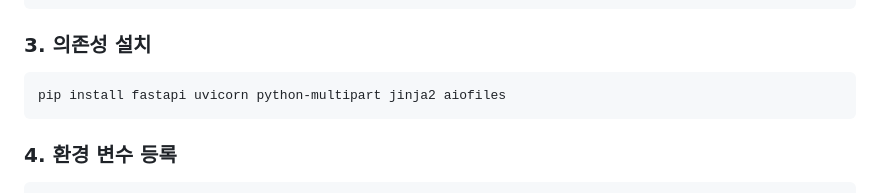
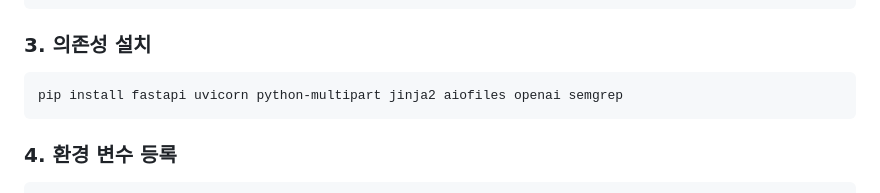
Before and after one commit to emfp1148/ai-cybersecurity-team02, a Markdown page: README.md, the part around the change. Rendered like a GitHub page.

````diff
--- a/README.md
+++ b/README.md
@@ -82,7 +82,7 @@ source venv/bin/activate  # Linux/Mac
 
 ### 3. 의존성 설치
 ```bash
-pip install fastapi uvicorn python-multipart jinja2 aiofiles
+pip install fastapi uvicorn python-multipart jinja2 aiofiles openai semgrep
 ```
 
 ### 4. 환경 변수 등록
````
